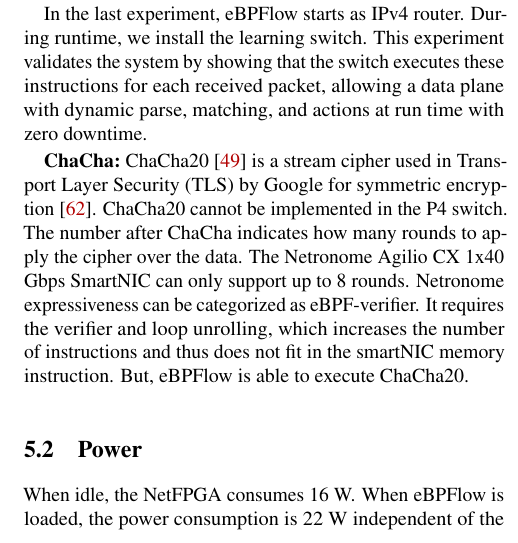
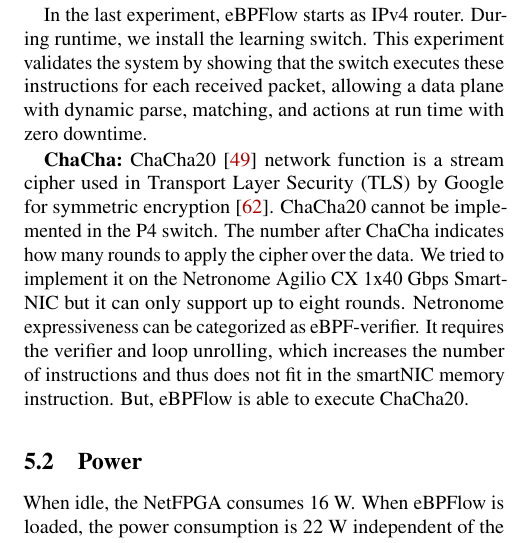
Before and after one commit to mmvieira/eBPFlow, a LaTeX paper (00main.tex, which reads 06results.tex): part of one column of page 10 of 15, cut so that both start at the same text. Compiled offline with pdfLaTeX; a LaTeX package or settings file that is missing is left out.

Commit message:
Updates from Overleaf

```diff
--- a/06results.tex
+++ b/06results.tex
@@ -109,12 +109,12 @@ Time to install code $=$ (number of instructions+2) $* 500 us * 2.$
 In the last experiment, eBPFlow starts as IPv4 router. During runtime, we install the learning switch. This experiment validates the system by showing that the switch executes these instructions for each received packet, allowing a data plane with dynamic parse, matching, and actions at run time with zero downtime.
 
 \textbf{ChaCha:}
-ChaCha20~\cite{rfc8439} is a
+ChaCha20~\cite{rfc8439} network function is a
 stream cipher used in Transport Layer Security (TLS) by Google for symmetric
 encryption~\cite{google-chacha}.
 ChaCha20 cannot be implemented in the P4 switch.
 The number after ChaCha indicates how many rounds to apply the cipher over the data.
-The Netronome Agilio CX 1x40 Gbps SmartNIC can only support up to 8 rounds. Netronome expressiveness can be categorized as eBPF-verifier. It requires the verifier and loop unrolling, which increases the number of instructions and thus does not fit in the smartNIC memory instruction.
+We tried to implement it on the Netronome Agilio CX 1x40 Gbps SmartNIC but it can only support up to eight rounds. Netronome expressiveness can be categorized as eBPF-verifier. It requires the verifier and loop unrolling, which increases the number of instructions and thus does not fit in the smartNIC memory instruction.
 But, \system is able to execute ChaCha20.
 
 
```
